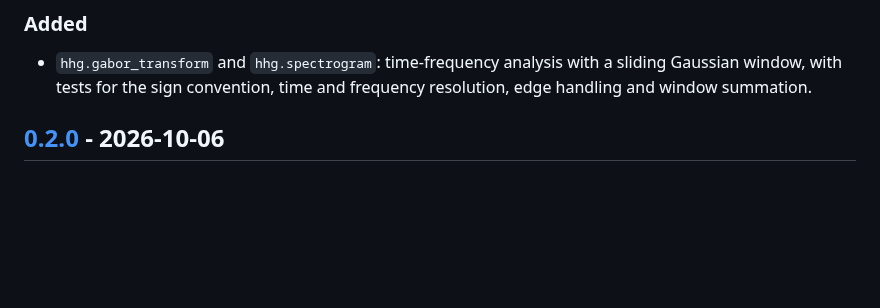
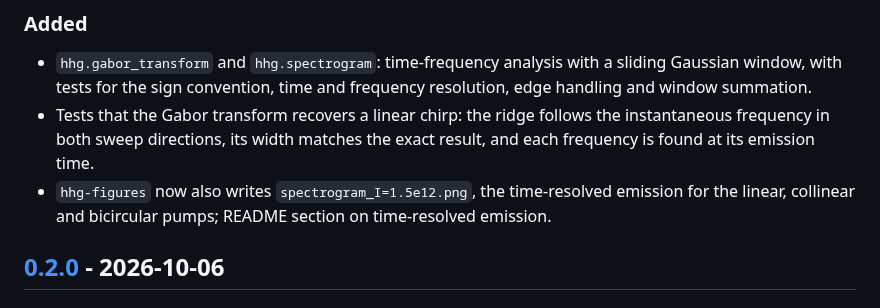
Before and after one commit to lawanmuk/highharmonicgeneration, a Markdown page: CHANGELOG.md, the part around the change. Rendered like a GitHub page; blank space fills up the shorter version.

```diff
--- a/CHANGELOG.md
+++ b/CHANGELOG.md
@@ -7,6 +7,8 @@ The format follows [Keep a Changelog](https://keepachangelog.com/en/1.1.0/).
 
 ### Added
 - `hhg.gabor_transform` and `hhg.spectrogram`: time-frequency analysis with a sliding Gaussian window, with tests for the sign convention, time and frequency resolution, edge handling and window summation.
+- Tests that the Gabor transform recovers a linear chirp: the ridge follows the instantaneous frequency in both sweep directions, its width matches the exact result, and each frequency is found at its emission time.
+- `hhg-figures` now also writes `spectrogram_I=1.5e12.png`, the time-resolved emission for the linear, collinear and bicircular pumps; README section on time-resolved emission.
 
 ## [0.2.0] - 2026-10-06
 
```
Also changed, not shown: README.md (+8 -0 lines), figures/spectrogram_I=1.5e12.png (added), 2 other files.
